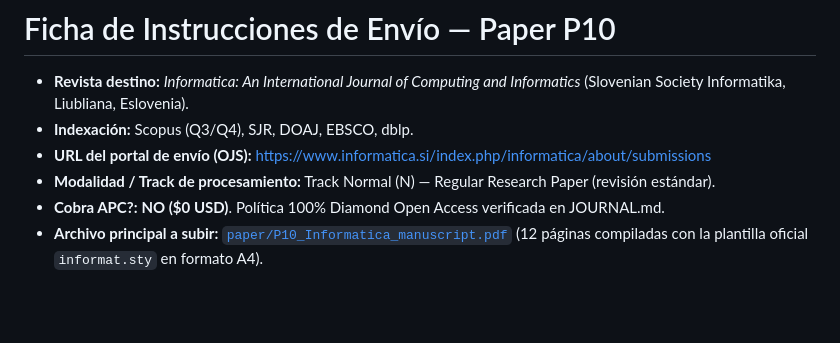
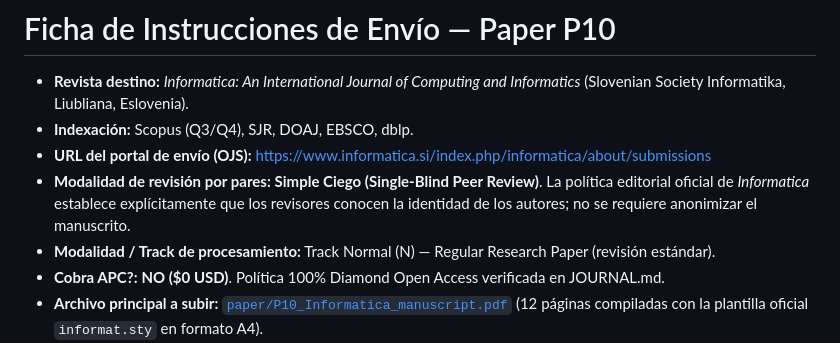
Before and after one commit to JuanAvilesP3/informatica-concordancia-xai, a Markdown page: ENVIO.md, the part around the change. GitHub-like rendering; blank space fills up the shorter version.

Commit message:
docs: clarify single-blind peer review modality in ENVIO.md

```diff
--- a/ENVIO.md
+++ b/ENVIO.md
@@ -3,6 +3,7 @@
 - **Revista destino:** *Informatica: An International Journal of Computing and Informatics* (Slovenian Society Informatika, Liubliana, Eslovenia).
 - **Indexación:** Scopus (Q3/Q4), SJR, DOAJ, EBSCO, dblp.
 - **URL del portal de envío (OJS):** [https://www.informatica.si/index.php/informatica/about/submissions](https://www.informatica.si/index.php/informatica/about/submissions)
+- **Modalidad de revisión por pares:** **Simple Ciego (Single-Blind Peer Review)**. La política editorial oficial de *Informatica* establece explícitamente que los revisores conocen la identidad de los autores; no se requiere anonimizar el manuscrito.
 - **Modalidad / Track de procesamiento:** Track Normal (N) — Regular Research Paper (revisión estándar).
 - **Cobra APC?:** **NO ($0 USD)**. Política 100% Diamond Open Access verificada en JOURNAL.md.
 - **Archivo principal a subir:** [`paper/P10_Informatica_manuscript.pdf`](file:///c:/Users/Juan/Desktop/PAPERS/10-agh-concordancia-xai/paper/P10_Informatica_manuscript.pdf) (12 páginas compiladas con la plantilla oficial `informat.sty` en formato A4).
```
